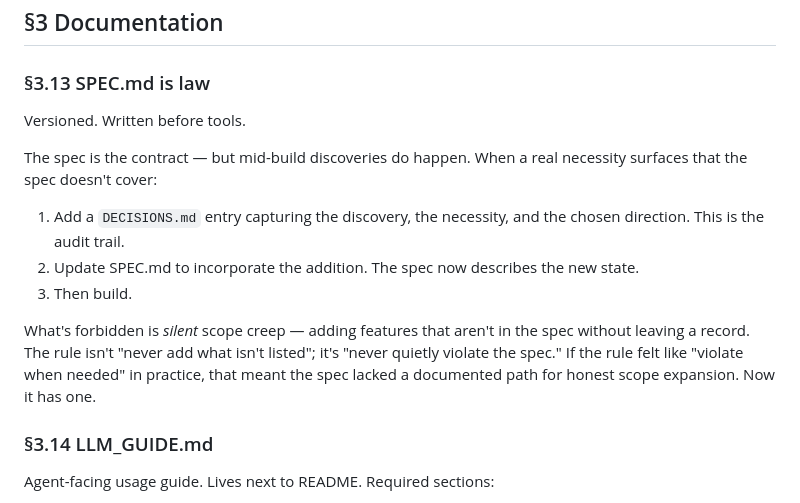
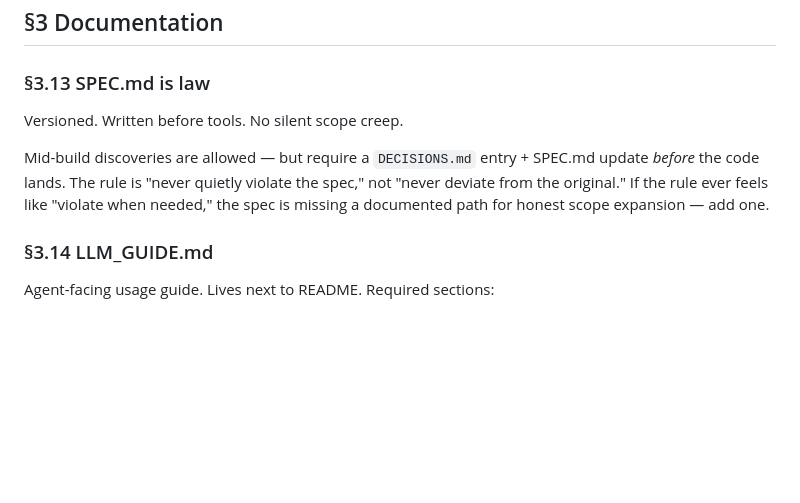
Before and after one commit to dreliq9/adam-mcp-sdk, a Markdown page: HOUSE_STYLE.md, the part around the change. GitHub-like rendering; blank space fills up the shorter version.

Commit message:
docs: tighten §3.13 — preserve the punch, lose the verbosity
The previous revision expanded §3.13 to ~10 lines explaining the
mechanism. The policy was right but the prose buried the punch. This
restores the one-line opener ("No silent scope creep") and consolidates
the procedural detail into one follow-up paragraph.

Co-Authored-By: Claude Opus 4.7 (1M context) <noreply@anthropic.com>

```diff
--- a/HOUSE_STYLE.md
+++ b/HOUSE_STYLE.md
@@ -133,15 +133,9 @@ The lib layer must expose its dependencies. `from my_mcp.backends import client`
 
 ### §3.13 SPEC.md is law
 
-Versioned. Written before tools.
+Versioned. Written before tools. No silent scope creep.
 
-The spec is the contract — but mid-build discoveries do happen. When a real necessity surfaces that the spec doesn't cover:
-
-1. Add a `DECISIONS.md` entry capturing the discovery, the necessity, and the chosen direction. This is the audit trail.
-2. Update SPEC.md to incorporate the addition. The spec now describes the new state.
-3. Then build.
-
-What's forbidden is *silent* scope creep — adding features that aren't in the spec without leaving a record. The rule isn't "never add what isn't listed"; it's "never quietly violate the spec." If the rule felt like "violate when needed" in practice, that meant the spec lacked a documented path for honest scope expansion. Now it has one.
+Mid-build discoveries are allowed — but require a `DECISIONS.md` entry + SPEC.md update *before* the code lands. The rule is "never quietly violate the spec," not "never deviate from the original." If the rule ever feels like "violate when needed," the spec is missing a documented path for honest scope expansion — add one.
 
 ### §3.14 LLM_GUIDE.md
 
```
